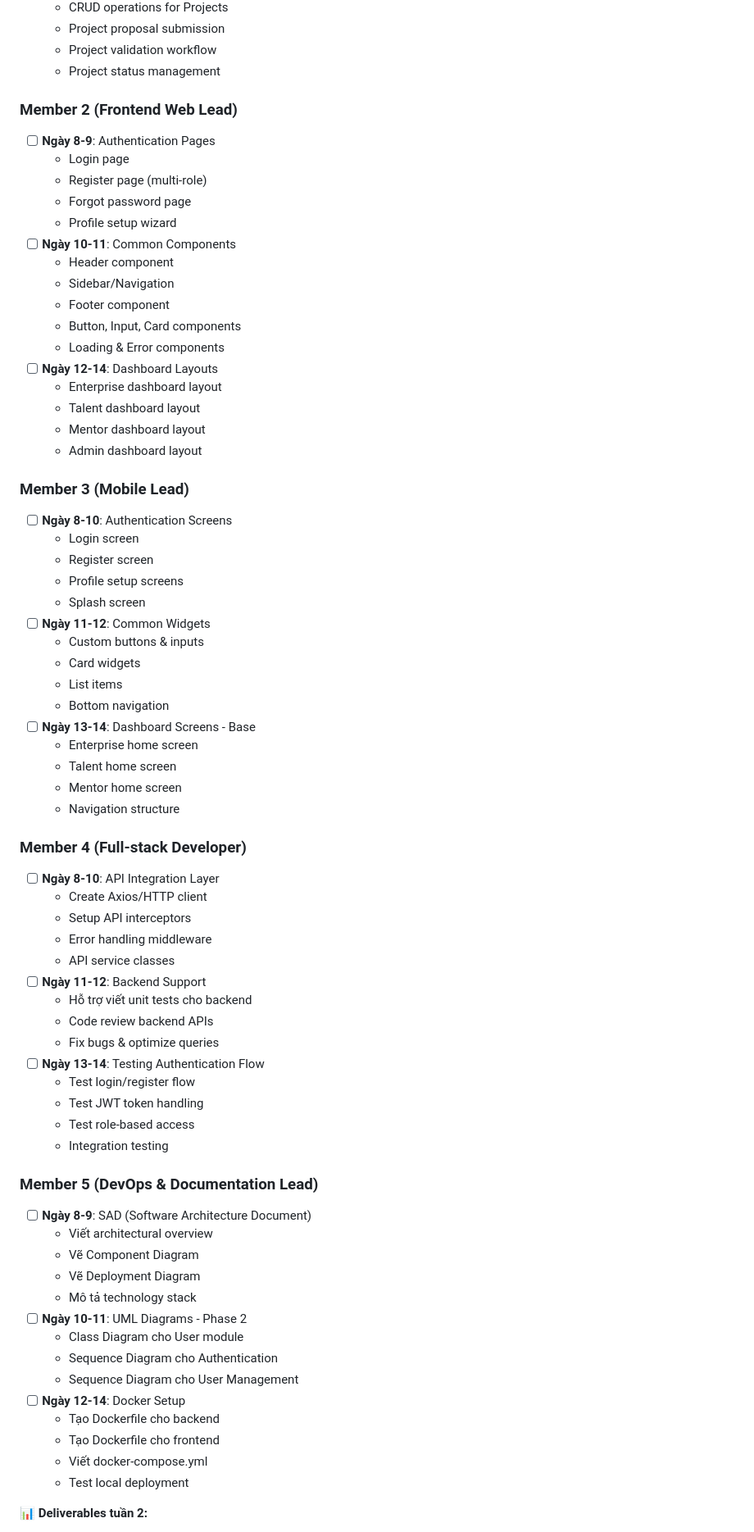
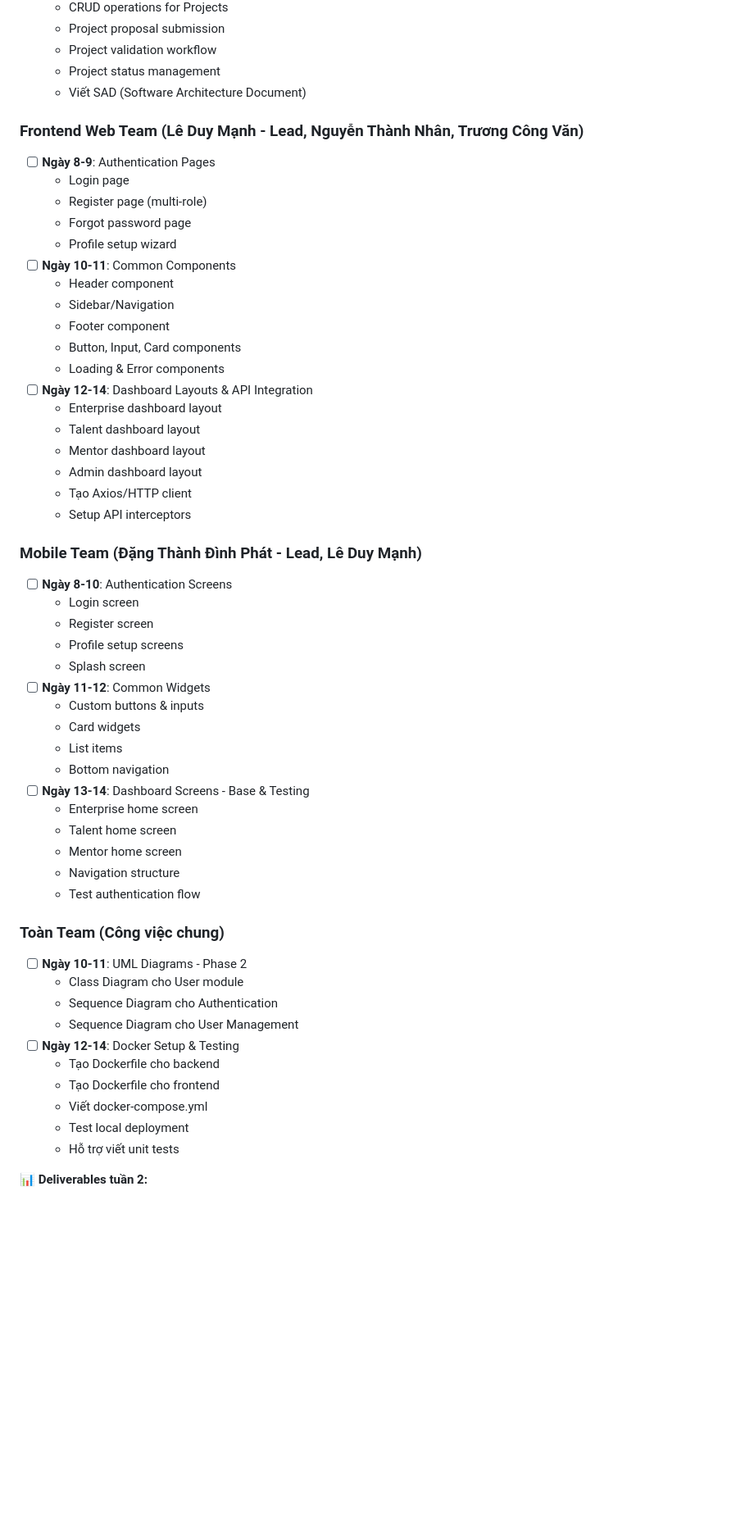
Before and after one commit to W-Codyz/LabODC_UTH, a Markdown page: ROADMAP.md, the part around one of its changes. Shown at 82% size. Drawn GitHub-style; blank space fills up the shorter version.

```diff
--- a/ROADMAP.md
+++ b/ROADMAP.md
@@ -162,8 +152,9 @@
   - Project proposal submission
   - Project validation workflow
   - Project status management
+  - Viết SAD (Software Architecture Document)
 
-### Member 2 (Frontend Web Lead)
+### Frontend Web Team (Lê Duy Mạnh - Lead, Nguyễn Thành Nhân, Trương Công Văn)
 - [ ] **Ngày 8-9**: Authentication Pages
   - Login page
   - Register page (multi-role)
@@ -175,13 +166,15 @@
   - Footer component
   - Button, Input, Card components
   - Loading & Error components
-- [ ] **Ngày 12-14**: Dashboard Layouts
+- [ ] **Ngày 12-14**: Dashboard Layouts & API Integration
   - Enterprise dashboard layout
   - Talent dashboard layout
   - Mentor dashboard layout
   - Admin dashboard layout
+  - Tạo Axios/HTTP client
+  - Setup API interceptors
 
-### Member 3 (Mobile Lead)
+### Mobile Team (Đặng Thành Đình Phát - Lead, Lê Duy Mạnh)
 - [ ] **Ngày 8-10**: Authentication Screens
   - Login screen
   - Register screen
@@ -192,43 +185,24 @@
   - Card widgets
   - List items
   - Bottom navigation
-- [ ] **Ngày 13-14**: Dashboard Screens - Base
+- [ ] **Ngày 13-14**: Dashboard Screens - Base & Testing
   - Enterprise home screen
   - Talent home screen
   - Mentor home screen
   - Navigation structure
+  - Test authentication flow
 
-### Member 4 (Full-stack Developer)
-- [ ] **Ngày 8-10**: API Integration Layer
-  - Create Axios/HTTP client
-  - Setup API interceptors
-  - Error handling middleware
-  - API service classes
-- [ ] **Ngày 11-12**: Backend Support
-  - Hỗ trợ viết unit tests cho backend
-  - Code review backend APIs
-  - Fix bugs & optimize queries
-- [ ] **Ngày 13-14**: Testing Authentication Flow
-  - Test login/register flow
-  - Test JWT token handling
-  - Test role-based access
-  - Integration testing
-
-### Member 5 (DevOps & Documentation Lead)
-- [ ] **Ngày 8-9**: SAD (Software Architecture Document)
-  - Viết architectural overview
-  - Vẽ Component Diagram
-  - Vẽ Deployment Diagram
-  - Mô tả technology stack
+### Toàn Team (Công việc chung)
 - [ ] **Ngày 10-11**: UML Diagrams - Phase 2
   - Class Diagram cho User module
   - Sequence Diagram cho Authentication
   - Sequence Diagram cho User Management
-- [ ] **Ngày 12-14**: Docker Setup
+- [ ] **Ngày 12-14**: Docker Setup & Testing
   - Tạo Dockerfile cho backend
   - Tạo Dockerfile cho frontend
   - Viết docker-compose.yml
   - Test local deployment
+  - Hỗ trợ viết unit tests
 
 **📊 Deliverables tuần 2:**
 - ✅ Authentication system hoàn chỉnh
```
Also changed, not shown: other parts of ROADMAP.md (+119 -153 lines).
